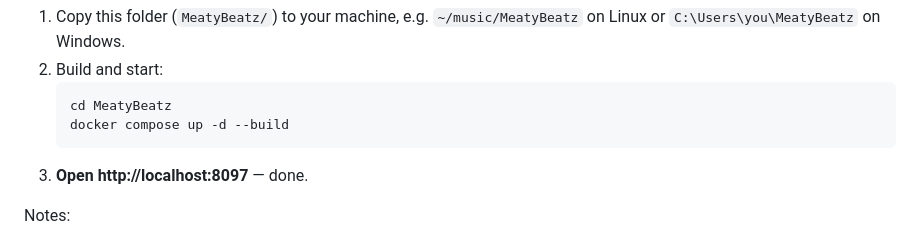
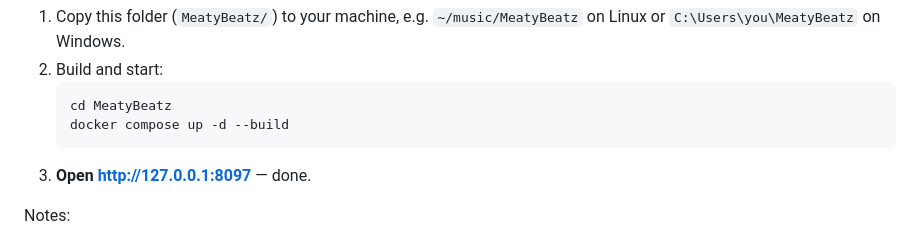
Before and after one commit to ensur3d/MeatyBeatz, a Markdown page: README.md, the part around the change. GitHub-like rendering.

````diff
--- a/README.md
+++ b/README.md
@@ -52,7 +52,7 @@ Windows use Docker Desktop (WSL2 backend) or Docker inside WSL2.
    cd MeatyBeatz
    docker compose up -d --build
    ```
-3. **Open http://localhost:8097** — done.
+3. **Open http://127.0.0.1:8097** — done.
 
 Notes:
 
````
